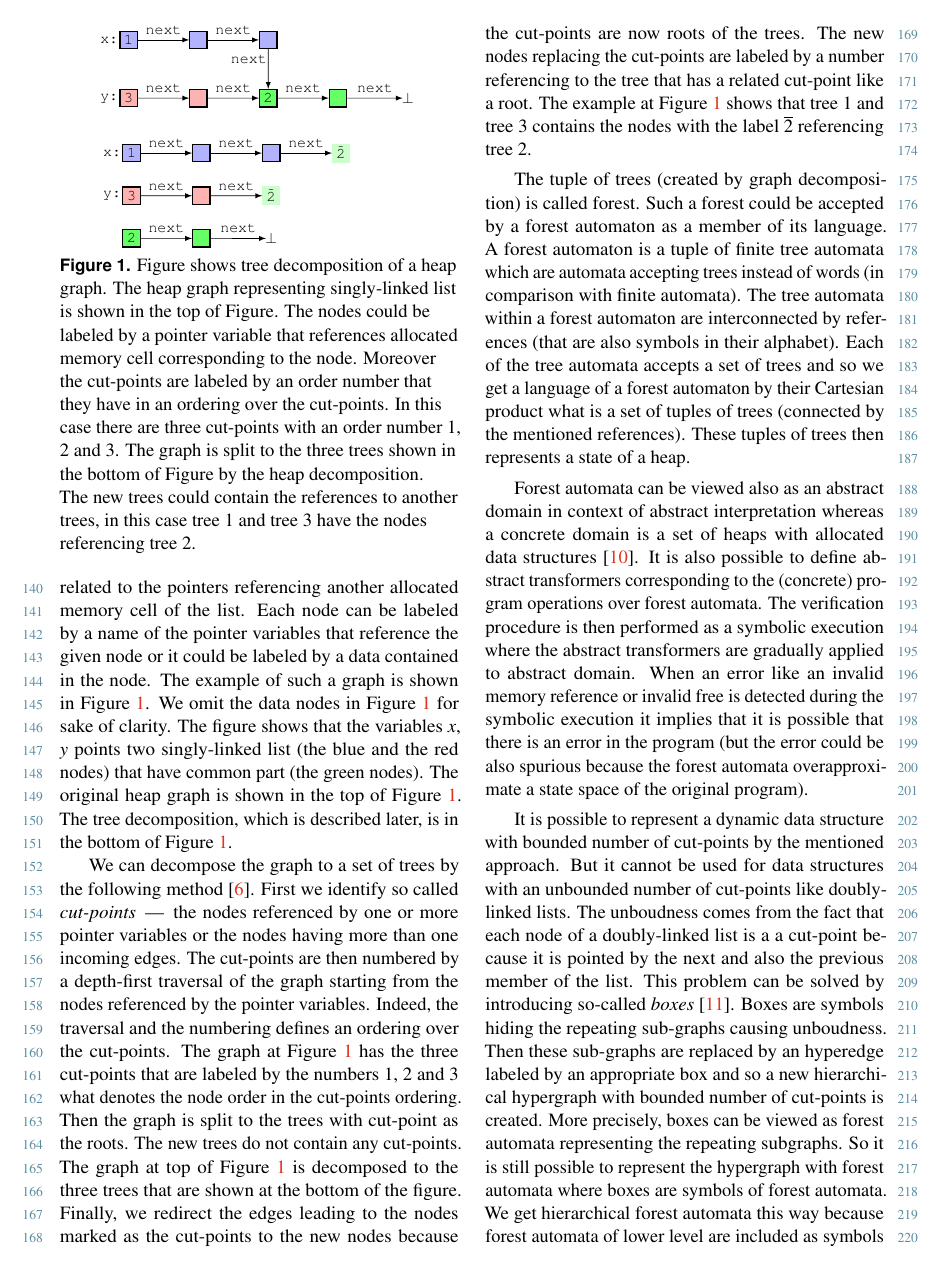
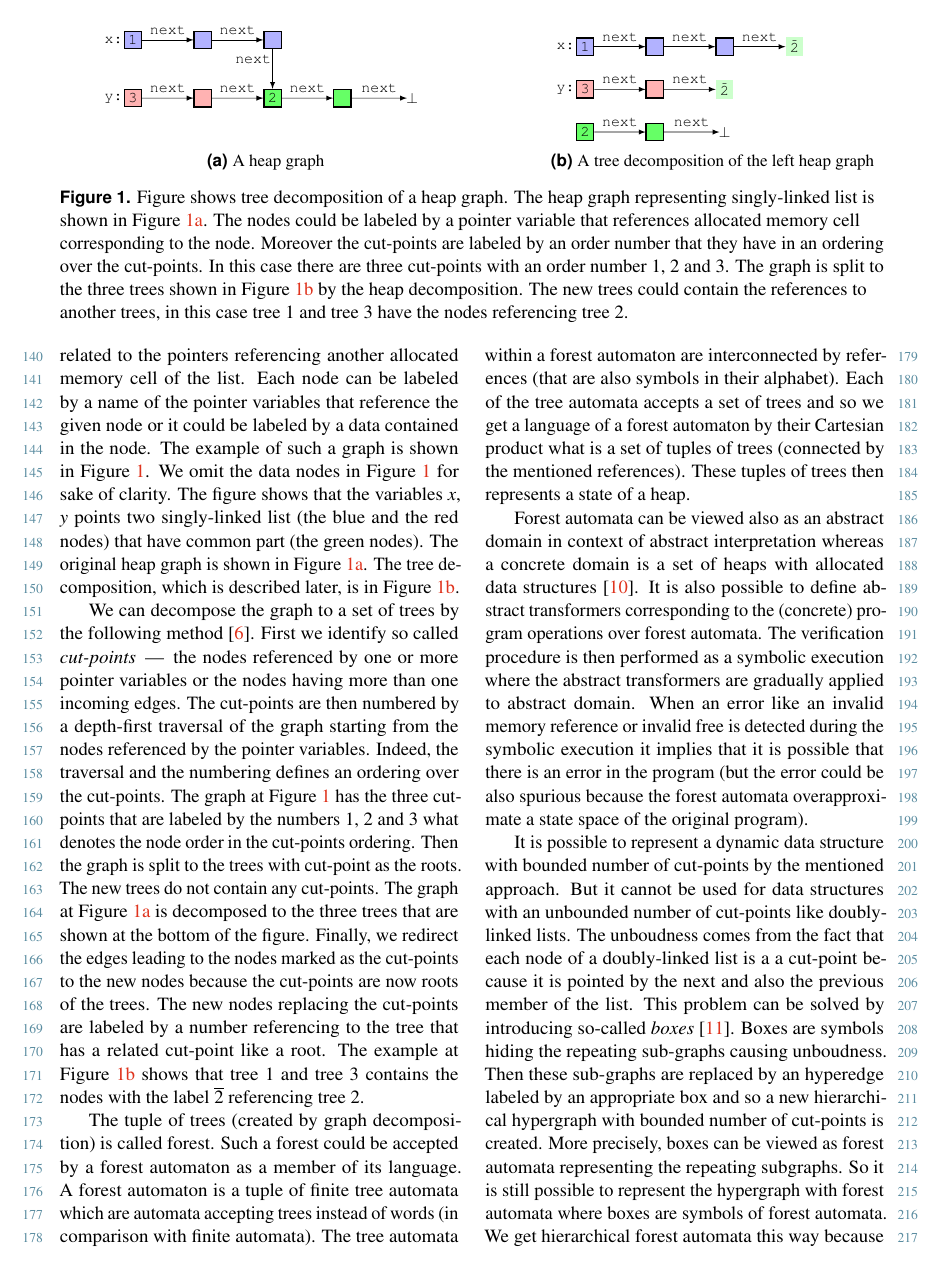
Before and after one commit to martinhruska/excel, a LaTeX document (2015-ExcelFIT-ShortName.tex): page 3 of 7. Compiled offline with pdfLaTeX.

Commit message:
ondra notes

```diff
--- a/2015-ExcelFIT-ShortName.tex
+++ b/2015-ExcelFIT-ShortName.tex
@@ -36,6 +36,7 @@
 
 \usepackage{comment}
 \usepackage{tikz}
+\usepackage{subcaption}
 \usetikzlibrary{calc,matrix,backgrounds,fit,shapes,arrows}
 
 \include{macros}
@@ -78,12 +79,12 @@
   Forest automata are one of the formalisms recently used for analysis and verification of programs manipulating dynamic data structures.
   In the area of shape analysis there exists a tool Forester employing forest automata.
   Forest automata are based on tree automata and Forester has its own implementation of tree automata.
-  However, there is the VATA library which implements the efficient algorithms for the tree automata manipulation,
-  especially the efficient algorithms for the checking inclusion of languages of tree automata what is an operation
-  crucial also for the verification procedure based on forest automata.
+  However, there is the VATA library which implements the~efficient algorithms for the~tree automata manipulation,
+  especially the efficient algorithms for the~checking inclusion of languages of tree automata what is an operation
+  crucial also for the~verification procedure based on forest automata.
   The first goal of this work is to implement a version of Forester tool that uses the VATA library for tree automata manipulation.
   The second goal of this work is to extend forest automata based verification with backward run that checks whether
-  a found error is a spurious or a real one what could be used for refinement of predicate abstraction.
+  a found error is a~spurious or a real one what could be used for refinement of predicate abstraction.
   The first goal has been already fulfilled and the variant of Forester using the VATA library successfully participated in the competition SV-COMP 2015.
   The part of the second goal is done only partially -- the backward run is already finished and predicate abstraction implementation is
   in progress.
@@ -202,22 +203,35 @@ Finally, conclusions of the work is given in Section \ref{sec:concl}.
 \section{Overview of Verification Method}
 \label{sec:overview}
 
-\begin{figure}[t]
+\begingroup
+\tikzset{every picture/.style={scale=1}}%
+\begin{figure*}[t]
 	\centering
-	\input{images/sll.tikz}
-
+	\begin{subfigure}{0.5\textwidth}
+	\centering
+		\input {images/sll.tikz}
+		\vspace{0.7cm}
+		\caption{A~heap graph}
+		\label{subfig:graph}
+	\end{subfigure}%
+	~
+	\hspace{0.5cm}
+	\begin{subfigure}{0.5\textwidth}
+	\centering
+		\input{images/sll_d.tikz}
+		\caption{A~tree decomposition of the left heap graph}
+		\label{subfig:trees}
+	\end{subfigure}%
 	\vspace{0.5cm}
-
-	\input{images/sll_d.tikz}
 	\caption{
 	Figure shows tree decomposition of a heap graph.
-    The heap graph representing singly-linked list is shown in the top of Figure.
+	The heap graph representing singly-linked list is shown in Figure \ref{subfig:graph}.
 	The nodes could be labeled by a pointer variable that references allocated memory cell
 	corresponding to the node.
 	Moreover the~cut-points are labeled by an order number that they have in an ordering over
 	the cut-points.
 	In this case there are three cut-points with an order number $1$, $2$ and $3$.
-	The graph is split to the three trees shown in the bottom of Figure by the heap decomposition.
+	The graph is split to the three trees shown in Figure \ref{subfig:trees} by the heap decomposition.
 	The~new trees could contain the references to another trees, in this case tree $1$ and tree $3$
 	have the nodes referencing tree $2$.}
 	\label{fig:graph}
@@ -240,8 +255,8 @@ The example of such a graph is shown in~Figure~\ref{fig:graph}.
 We omit the data nodes in Figure \ref{fig:graph} for sake of clarity.
 The figure shows that the variables $x$, $y$ points two singly-linked list (the blue and the red nodes) that
 have common part (the green nodes).
-The original heap graph is shown in the top of Figure \ref{fig:graph}.
-The tree decomposition, which is described later, is in the bottom of Figure \ref{fig:graph}.
+The original heap graph is shown in Figure~\ref{subfig:graph}.
+The tree decomposition, which is described later, is in Figure~\ref{subfig:trees}.
 
 We can decompose the graph to a set of trees by the following method \cite{forester11}.
 First we identify so called \emph{cut-points} \,---\, the nodes referenced by
@@ -253,10 +268,10 @@ The graph at Figure \ref{fig:graph} has the three cut-points that are labeled by
 $2$ and $3$ what denotes the node order in the cut-points ordering.
 Then the graph is split to the trees with cut-point as the roots.
 The new trees do not contain any cut-points.
-The~graph at top of Figure \ref{fig:graph} is decomposed to the three trees that are shown at the bottom of the figure.
+The~graph at Figure~\ref{subfig:graph} is decomposed to the three trees that are shown at the bottom of the figure.
 Finally, we redirect the edges leading to the nodes marked as the cut-points to the new nodes because the cut-points are now roots of the trees.
 The new nodes replacing the cut-points are labeled by a number referencing to the tree that has a related cut-point like a root.
-The example at Figure~\ref{fig:graph} shows that tree $1$ and tree $3$ contains the nodes with the label $\overline{2}$
+The example at Figure~\ref{subfig:trees} shows that tree $1$ and tree $3$ contains the nodes with the label $\overline{2}$
 referencing tree~$2$.
 
 The tuple of trees (created by graph decomposition) is called forest.
```
Also changed, not shown: 2015-ExcelFIT-ShortName-bib.bib (+5 -6 lines), 2015-ExcelFIT-ShortName.tex (27 more changed lines).
